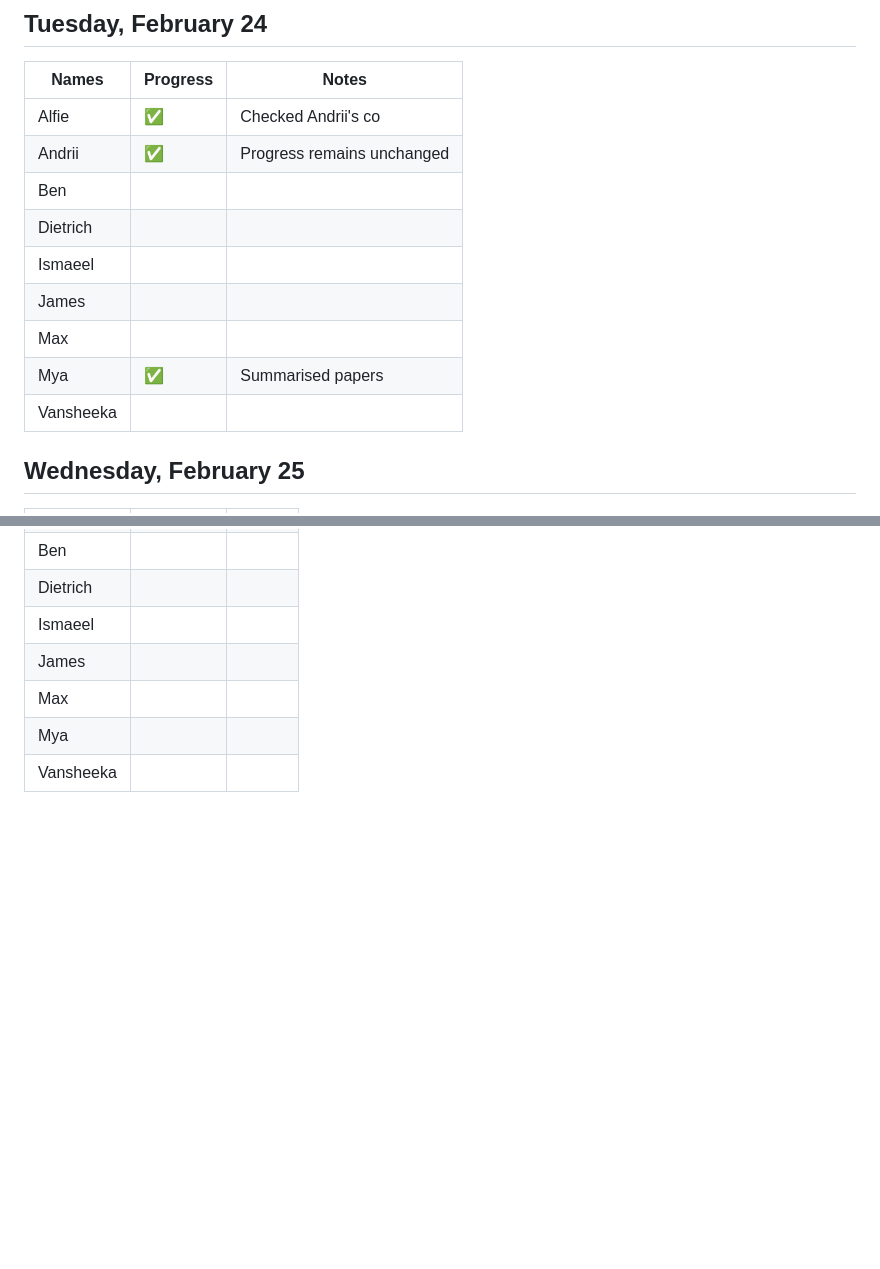
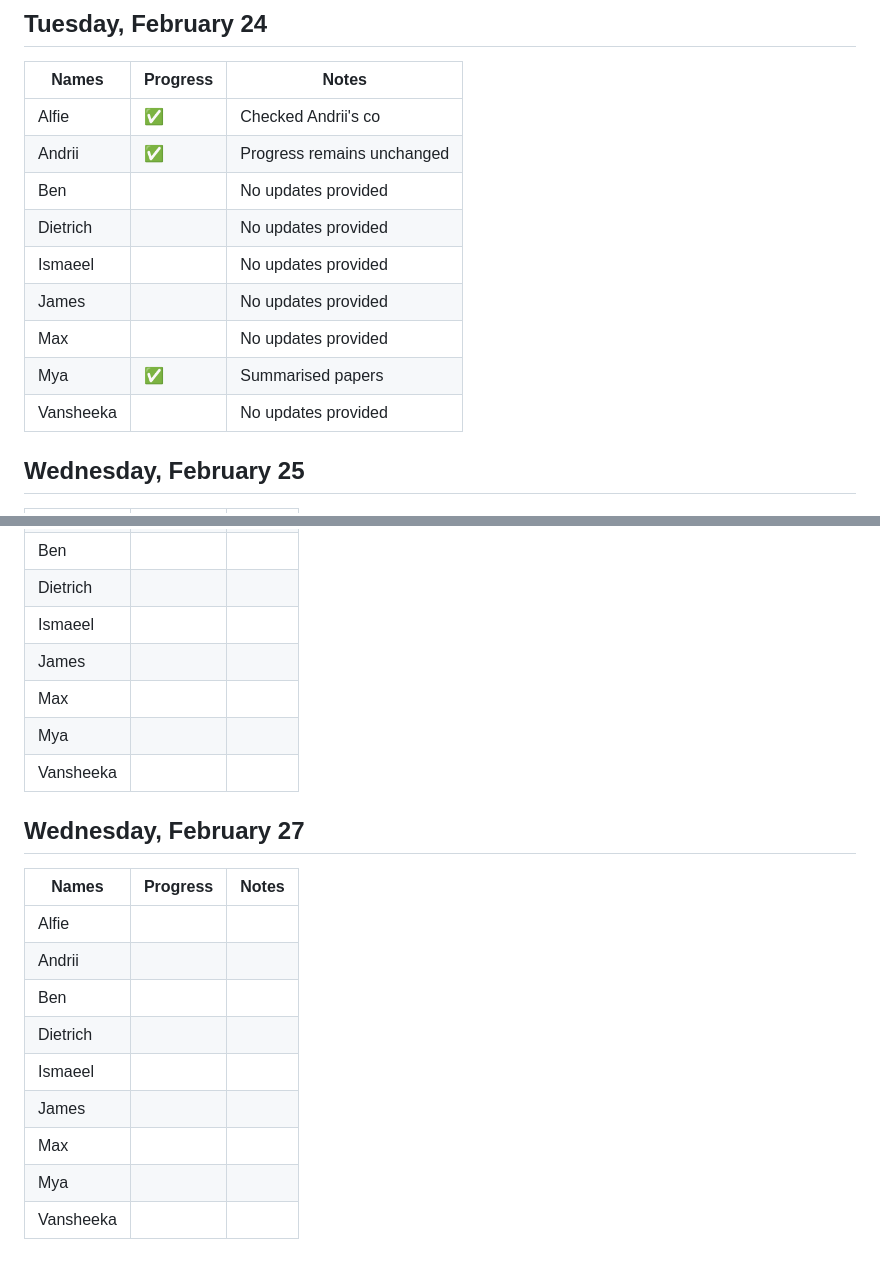
Before and after one commit to TanishqK27/CUIC_Sem2_Project, a Markdown page: daily_updates.md, 2 parts joined by grey strips. GitHub-like rendering; blank space fills up the shorter version.

Commit message:
Update daily updates entries

```diff
--- a/daily_updates.md
+++ b/daily_updates.md
@@ -146,13 +146,13 @@
 |---|---|---|
 | Alfie | ✅ | Checked Andrii's co |
 | Andrii | ✅ | Progress remains unchanged |
-| Ben |  |  |
-| Dietrich |  |  |
-| Ismaeel |  |  |
-| James |  |  |
-| Max |  |  |
+| Ben |  | No updates provided  |
+| Dietrich |  | No updates provided  |
+| Ismaeel |  | No updates provided  |
+| James |  | No updates provided  |
+| Max |  | No updates provided  |
 | Mya | ✅ | Summarised papers |
-| Vansheeka |  |  |
+| Vansheeka |  | No updates provided  |
 
 ## Wednesday, February 25
 
@@ -167,3 +167,17 @@
 | Max |  |  |
 | Mya |  |  |
 | Vansheeka |  |  |
+
+## Wednesday, February 27
+
+| Names | Progress | Notes |
+|---|---|---|
+| Alfie |  |  |
+| Andrii |  |  |
+| Ben |  |  |
+| Dietrich |  |  |
+| Ismaeel |  |  |
+| James |  |  |
+| Max |  |  |
+| Mya |  |  |
+| Vansheeka |  |  |
```
